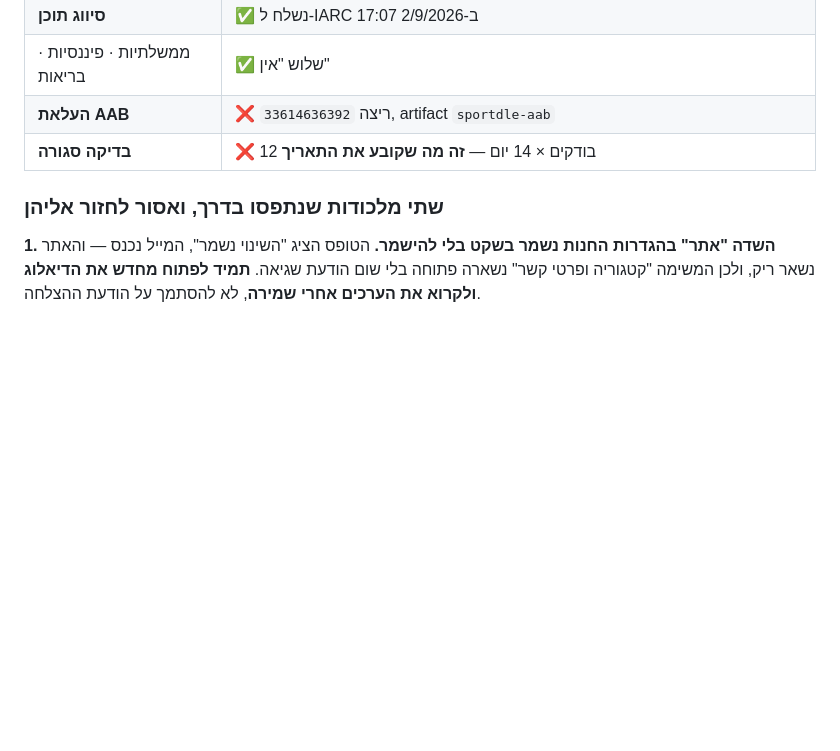
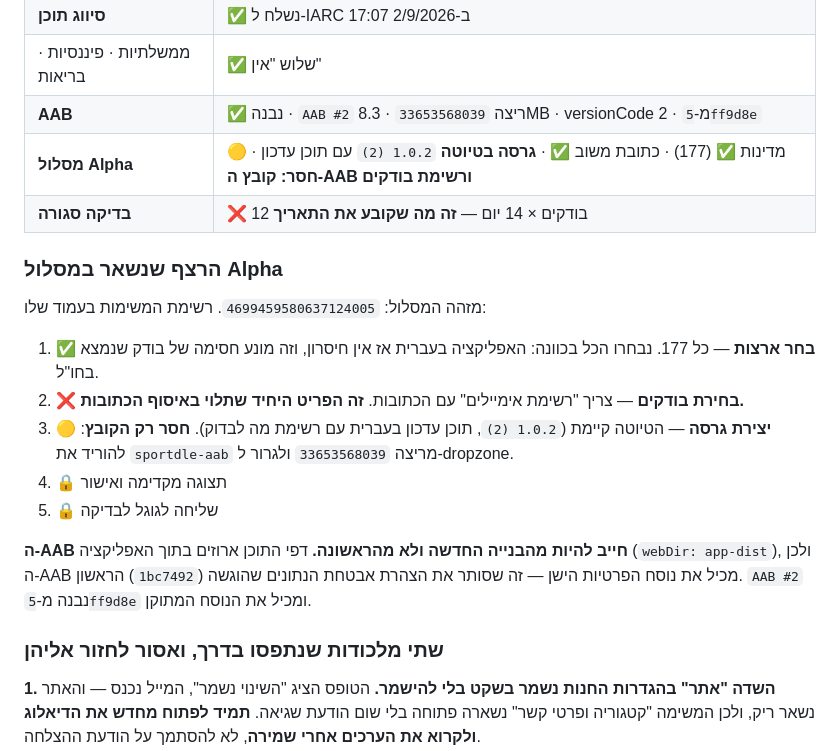
Before and after one commit to noamedery1/sportdle, a Markdown page: NEXT.md, the part around the change. Rendered like a GitHub page; blank space fills up the shorter version.

Commit message:
NEXT.md: מסלול Alpha — מדינות וגרסת טיוטה מוכנות
AAB #2 נבנה מ-5ff9d8e (versionCode 2) כדי שדפי הפרטיות הארוזים
באפליקציה יתאימו להצהרת אבטחת הנתונים. AAB #1 מכיל את הנוסח
הישן ואסור להעלות אותו.

Co-Authored-By: Claude Opus 5 <noreply@anthropic.com>

```diff
--- a/NEXT.md
+++ b/NEXT.md
@@ -100,8 +100,29 @@ APK עדכני: `Actions → APK`. הפוטר מציג `app 1.0.<מספר הרי
 | אבטחת נתונים | ✅ הוגש · פירוט למטה |
 | **סיווג תוכן** | ✅ נשלח ל-IARC ב-2/9/2026 17:07 |
 | ממשלתיות · פיננסיות · בריאות | ✅ שלוש "אין" |
-| **העלאת AAB** | ❌ ריצה `33614636392`, artifact `sportdle-aab` |
+| **AAB** | ✅ נבנה · `AAB #2` ריצה `33653568039` · 8.3MB · versionCode 2 · מ-`5ff9d8e` |
+| **מסלול Alpha** | 🟡 מדינות ✅ (177) · כתובת משוב ✅ · **גרסה בטיוטה** `1.0.2 (2)` עם תוכן עדכון · **חסר: קובץ ה-AAB ורשימת בודקים** |
 | **בדיקה סגורה** | ❌ 12 בודקים × 14 יום — **זה מה שקובע את התאריך** |
+
+### הרצף שנשאר במסלול Alpha
+
+מזהה המסלול: `4699459580637124005`. רשימת המשימות בעמוד שלו:
+
+1. ✅ **בחר ארצות** — כל 177. נבחרו הכל בכוונה: האפליקציה בעברית
+   אז אין חיסרון, וזה מונע חסימה של בודק שנמצא בחו"ל.
+2. ❌ **בחירת בודקים** — צריך "רשימת אימיילים" עם הכתובות.
+   **זה הפריט היחיד שתלוי באיסוף הכתובות.**
+3. 🟡 **יצירת גרסה** — הטיוטה קיימת (`1.0.2 (2)`, תוכן עדכון
+   בעברית עם רשימת מה לבדוק). **חסר רק הקובץ**: להוריד את
+   `sportdle-aab` מריצה `33653568039` ולגרור ל-dropzone.
+4. 🔒 תצוגה מקדימה ואישור
+5. 🔒 שליחה לגוגל לבדיקה
+
+**ה-AAB חייב להיות מהבנייה החדשה ולא מהראשונה.** דפי התוכן
+ארוזים בתוך האפליקציה (`webDir: app-dist`), ולכן ה-AAB הראשון
+(`1bc7492`) מכיל את נוסח הפרטיות הישן — זה שסותר את הצהרת
+אבטחת הנתונים שהוגשה. `AAB #2` נבנה מ-`5ff9d8e` ומכיל את הנוסח
+המתוקן.
 
 ### שתי מלכודות שנתפסו בדרך, ואסור לחזור אליהן
 
```
